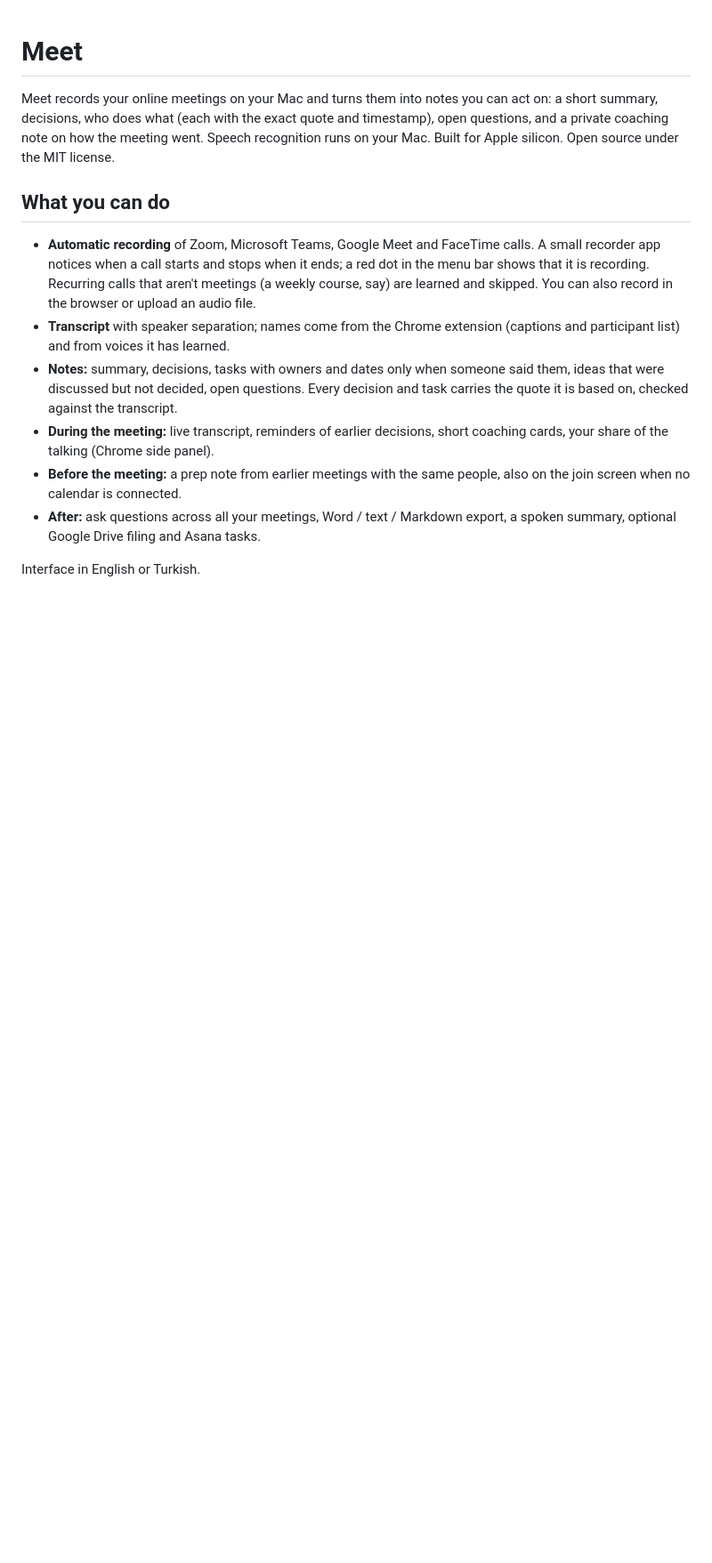
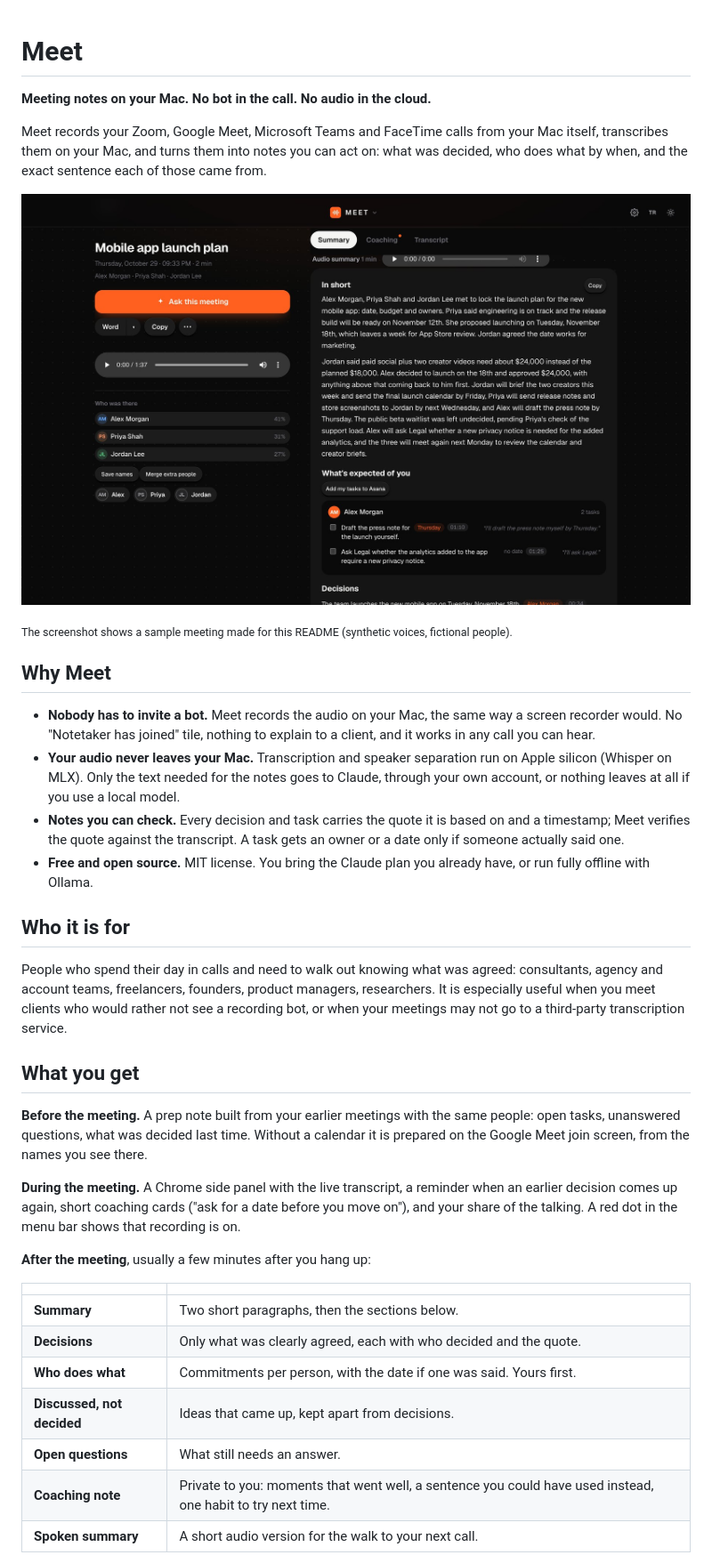
Before and after one commit to yehsohimself/meet, a Markdown page: README.md, the part around one of its changes. Shown at 89% size. Drawn GitHub-style; pictures changed too: docs/ekran.jpg (added); blank space fills up the shorter version.

Commit message:
README for the public release, notes in the meeting's language, English UI strings, extension icons
Co-Authored-By: Claude Opus 5.5 <noreply@anthropic.com>

```diff
--- a/README.md
+++ b/README.md
@@ -1,19 +1,47 @@
 # Meet
 
-Meet records your online meetings on your Mac and turns them into notes you can act on: a short summary, decisions, who does what (each with
-the exact quote and timestamp), open questions, and a private coaching note on how the meeting went. Speech recognition runs on your Mac.
-Built for Apple silicon. Open source under the MIT license.
+**Meeting notes on your Mac. No bot in the call. No audio in the cloud.**
 
-## What you can do
+Meet records your Zoom, Google Meet, Microsoft Teams and FaceTime calls from your Mac itself, transcribes them on your Mac, and turns them
+into notes you can act on: what was decided, who does what by when, and the exact sentence each of those came from.
 
-- **Automatic recording** of Zoom, Microsoft Teams, Google Meet and FaceTime calls. A small recorder app notices when a call starts and stops
-  when it ends; a red dot in the menu bar shows that it is recording. Recurring calls that aren't meetings (a weekly course, say) are learned and
-  skipped. You can also record in the browser or upload an audio file.
-- **Transcript** with speaker separation; names come from the Chrome extension (captions and participant list) and from voices it has learned.
-- **Notes:** summary, decisions, tasks with owners and dates only when someone said them, ideas that were discussed but not decided, open
-  questions. Every decision and task carries the quote it is based on, checked against the transcript.
-- **During the meeting:** live transcript, reminders of earlier decisions, short coaching cards, your share of the talking (Chrome side panel).
-- **Before the meeting:** a prep note from earlier meetings with the same people, also on the join screen when no calendar is connected.
-- **After:** ask questions across all your meetings, Word / text / Markdown export, a spoken summary, optional Google Drive filing and Asana tasks.
+![A meeting in Meet: summary, decisions, tasks with quotes and timestamps](docs/ekran.jpg)
 
-Interface in English or Turkish.
+<sub>The screenshot shows a sample meeting made for this README (synthetic voices, fictional people).</sub>
+
+## Why Meet
+
+- **Nobody has to invite a bot.** Meet records the audio on your Mac, the same way a screen recorder would. No "Notetaker has joined"
+  tile, nothing to explain to a client, and it works in any call you can hear.
+- **Your audio never leaves your Mac.** Transcription and speaker separation run on Apple silicon (Whisper on MLX). Only the text needed for
+  the notes goes to Claude, through your own account, or nothing leaves at all if you use a local model.
+- **Notes you can check.** Every decision and task carries the quote it is based on and a timestamp; Meet verifies the quote against the
+  transcript. A task gets an owner or a date only if someone actually said one.
+- **Free and open source.** MIT license. You bring the Claude plan you already have, or run fully offline with Ollama.
+
+## Who it is for
+
+People who spend their day in calls and need to walk out knowing what was agreed: consultants, agency and account teams, freelancers,
+founders, product managers, researchers. It is especially useful when you meet clients who would rather not see a recording bot, or when
+your meetings may not go to a third-party transcription service.
+
+## What you get
+
+**Before the meeting.** A prep note built from your earlier meetings with the same people: open tasks, unanswered questions, what was
+decided last time. Without a calendar it is prepared on the Google Meet join screen, from the names you see there.
+
+**During the meeting.** A Chrome side panel with the live transcript, a reminder when an earlier decision comes up again, short coaching
+cards ("ask for a date before you move on"), and your share of the talking. A red dot in the menu bar shows that recording is on.
+
+**After the meeting**, usually a few minutes after you hang up:
+
+| | |
+|---|---|
+| **Summary** | Two short paragraphs, then the sections below. |
+| **Decisions** | Only what was clearly agreed, each with who decided and the quote. |
+| **Who does what** | Commitments per person, with the date if one was said. Yours first. |
+| **Discussed, not decided** | Ideas that came up, kept apart from decisions. |
+| **Open questions** | What still needs an answer. |
+| **Coaching note** | Private to you: moments that went well, a sentence you could have used instead, one habit to try next time. |
+| **Spoken summary** | A short audio version for the walk to your next call. |
+
```
Also changed, not shown: other parts of README.md (+77 -33 lines), 11 other files.
